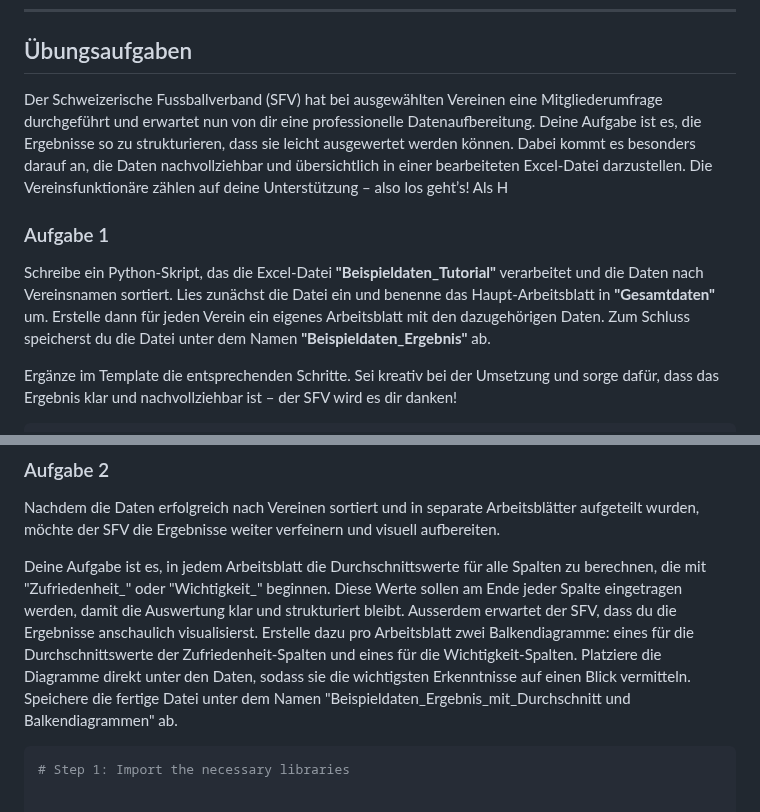
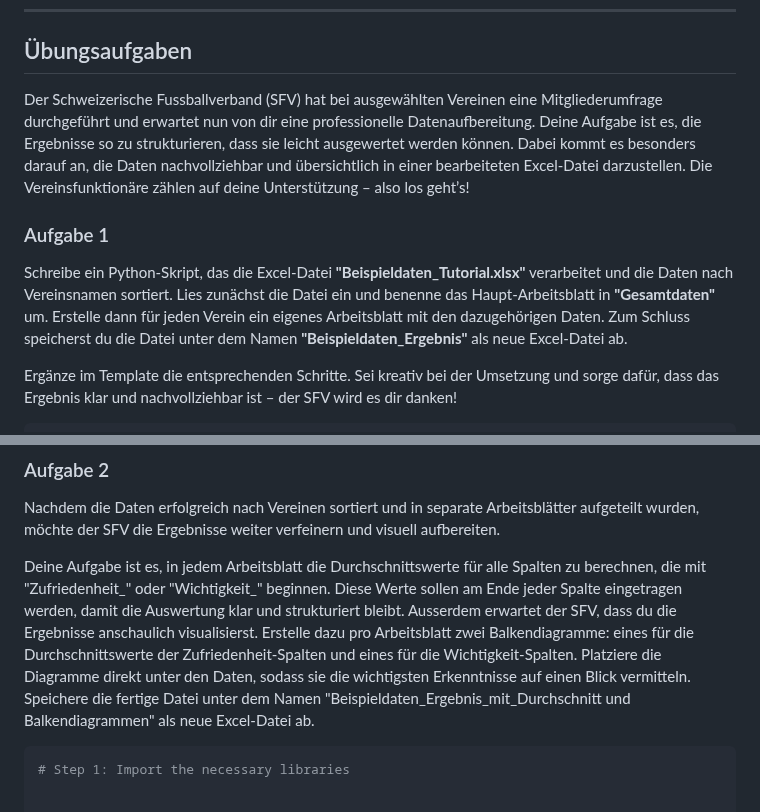
Before and after one commit to ssr-2024/programming_basics, a Markdown page: code/final_report/Openpyxl.md, 2 parts joined by grey strips. GitHub-like rendering.

Commit message:
will fix some spelling mistakes in my documentation

````diff
--- a/code/final_report/Openpyxl.md
+++ b/code/final_report/Openpyxl.md
@@ -267,11 +267,11 @@ workbook.save("neue_datei.xlsx")
 
 ## Übungsaufgaben
 
-Der Schweizerische Fussballverband (SFV) hat bei ausgewählten Vereinen eine Mitgliederumfrage durchgeführt und erwartet nun von dir eine professionelle Datenaufbereitung. Deine Aufgabe ist es, die Ergebnisse so zu strukturieren, dass sie leicht ausgewertet werden können. Dabei kommt es besonders darauf an, die Daten nachvollziehbar und übersichtlich in einer bearbeiteten Excel-Datei darzustellen. Die Vereinsfunktionäre zählen auf deine Unterstützung – also los geht’s! Als H
+Der Schweizerische Fussballverband (SFV) hat bei ausgewählten Vereinen eine Mitgliederumfrage durchgeführt und erwartet nun von dir eine professionelle Datenaufbereitung. Deine Aufgabe ist es, die Ergebnisse so zu strukturieren, dass sie leicht ausgewertet werden können. Dabei kommt es besonders darauf an, die Daten nachvollziehbar und übersichtlich in einer bearbeiteten Excel-Datei darzustellen. Die Vereinsfunktionäre zählen auf deine Unterstützung – also los geht’s!
 
 ### Aufgabe 1
 
-Schreibe ein Python-Skript, das die Excel-Datei **"Beispieldaten_Tutorial"** verarbeitet und die Daten nach Vereinsnamen sortiert. Lies zunächst die Datei ein und benenne das Haupt-Arbeitsblatt in **"Gesamtdaten"** um. Erstelle dann für jeden Verein ein eigenes Arbeitsblatt mit den dazugehörigen Daten. Zum Schluss speicherst du die Datei unter dem Namen **"Beispieldaten_Ergebnis"** ab.
+Schreibe ein Python-Skript, das die Excel-Datei **"Beispieldaten_Tutorial.xlsx"** verarbeitet und die Daten nach Vereinsnamen sortiert. Lies zunächst die Datei ein und benenne das Haupt-Arbeitsblatt in **"Gesamtdaten"** um. Erstelle dann für jeden Verein ein eigenes Arbeitsblatt mit den dazugehörigen Daten. Zum Schluss speicherst du die Datei unter dem Namen **"Beispieldaten_Ergebnis"** als neue Excel-Datei ab.
 
 Ergänze im Template die entsprechenden Schritte. Sei kreativ bei der Umsetzung und sorge dafür, dass das Ergebnis klar und nachvollziehbar ist – der SFV wird es dir danken!
 
@@ -332,7 +332,7 @@ print(f"Ergebnisdatei gespeichert unter: {output_path}")
 ### Aufgabe 2
 Nachdem die Daten erfolgreich nach Vereinen sortiert und in separate Arbeitsblätter aufgeteilt wurden, möchte der SFV die Ergebnisse weiter verfeinern und visuell aufbereiten.
 
-Deine Aufgabe ist es, in jedem Arbeitsblatt die Durchschnittswerte für alle Spalten zu berechnen, die mit "Zufriedenheit_" oder "Wichtigkeit_" beginnen. Diese Werte sollen am Ende jeder Spalte eingetragen werden, damit die Auswertung klar und strukturiert bleibt. Ausserdem erwartet der SFV, dass du die Ergebnisse anschaulich visualisierst. Erstelle dazu pro Arbeitsblatt zwei Balkendiagramme: eines für die Durchschnittswerte der Zufriedenheit-Spalten und eines für die Wichtigkeit-Spalten. Platziere die Diagramme direkt unter den Daten, sodass sie die wichtigsten Erkenntnisse auf einen Blick vermitteln. Speichere die fertige Datei unter dem Namen "Beispieldaten_Ergebnis_mit_Durchschnitt und Balkendiagrammen" ab.
+Deine Aufgabe ist es, in jedem Arbeitsblatt die Durchschnittswerte für alle Spalten zu berechnen, die mit "Zufriedenheit_" oder "Wichtigkeit_" beginnen. Diese Werte sollen am Ende jeder Spalte eingetragen werden, damit die Auswertung klar und strukturiert bleibt. Ausserdem erwartet der SFV, dass du die Ergebnisse anschaulich visualisierst. Erstelle dazu pro Arbeitsblatt zwei Balkendiagramme: eines für die Durchschnittswerte der Zufriedenheit-Spalten und eines für die Wichtigkeit-Spalten. Platziere die Diagramme direkt unter den Daten, sodass sie die wichtigsten Erkenntnisse auf einen Blick vermitteln. Speichere die fertige Datei unter dem Namen "Beispieldaten_Ergebnis_mit_Durchschnitt und Balkendiagrammen" als neue Excel-Datei ab.
 
 ```python
 # Step 1: Import the necessary libraries
````
